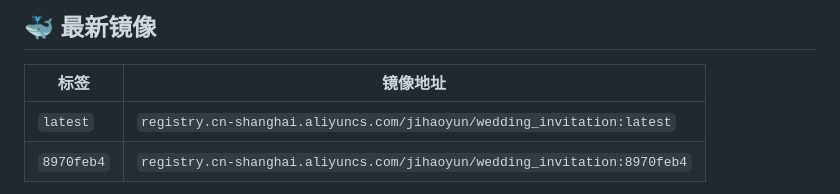
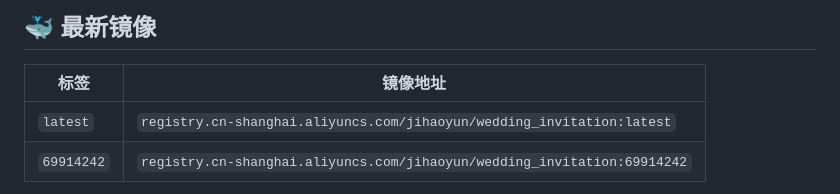
Before and after one commit to mycloudai/wedding_invitation, a Markdown page: README.md, the part around one of its changes. Drawn GitHub-style.

```diff
--- a/README.md
+++ b/README.md
@@ -94,5 +94,5 @@ wedding/
 | 标签 | 镜像地址 |
 |------|------|
 | `latest` | `registry.cn-shanghai.aliyuncs.com/jihaoyun/wedding_invitation:latest` |
-| `8970feb4` | `registry.cn-shanghai.aliyuncs.com/jihaoyun/wedding_invitation:8970feb4` |
+| `69914242` | `registry.cn-shanghai.aliyuncs.com/jihaoyun/wedding_invitation:69914242` |
 
```
Also changed, not shown: other parts of README.md (+1 -1 lines).
